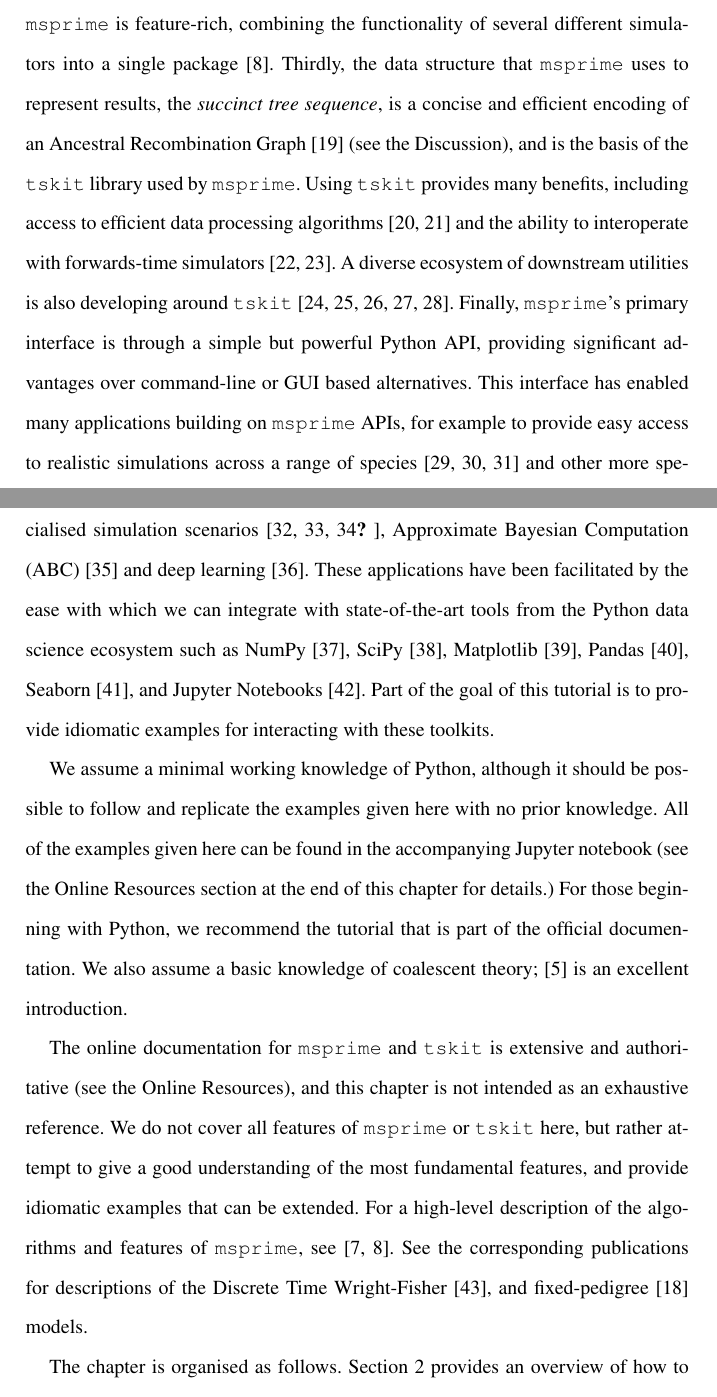
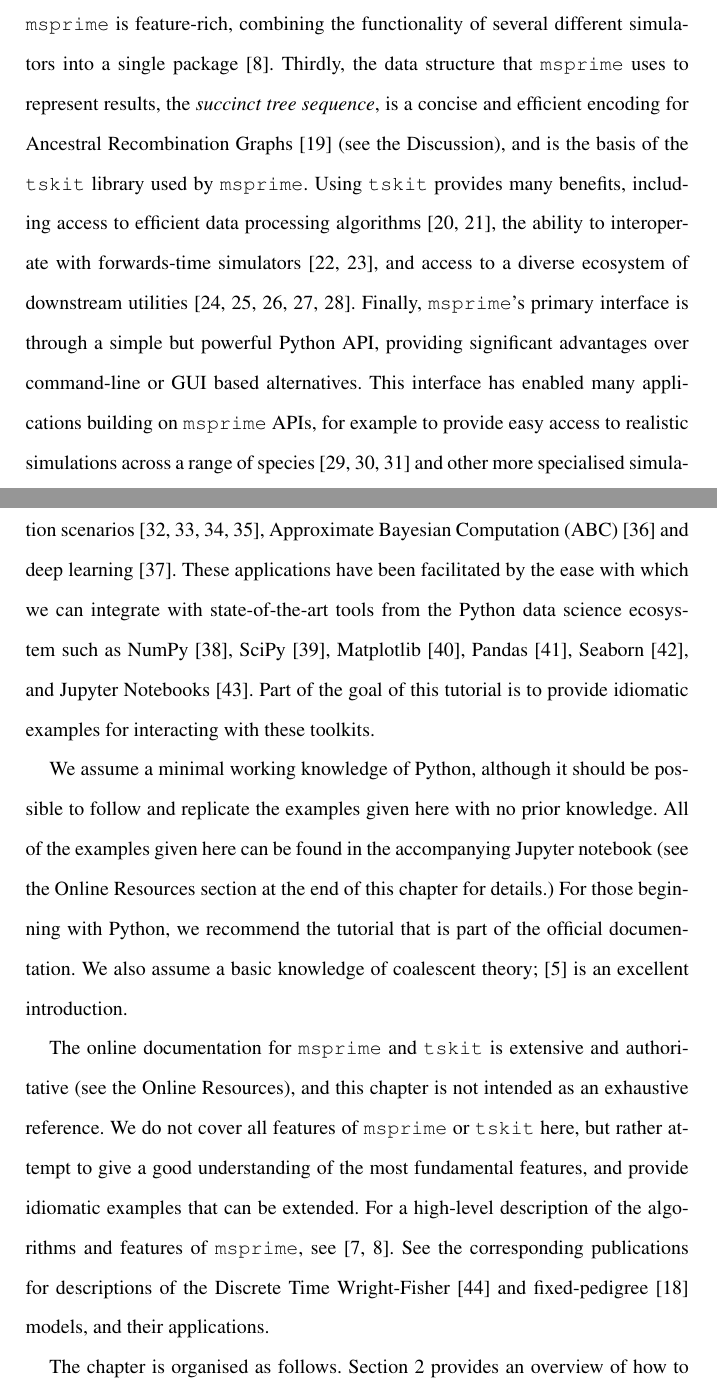
Before and after one commit to jeromekelleher/spg-chapter, a LaTeX document (chapter.tex): two parts of pages 5 and 6 of 62 before the commit and two parts of pages 5 and 6 of 63 after it, joined at a grey line, cut so that both start at the same text. Compiled offline with pdfLaTeX.

Commit message:
Fixup refs, light edit pass on intro

```diff
--- a/chapter.tex
+++ b/chapter.tex
@@ -164,16 +164,16 @@ package~\citep{baumdicker2022efficient}.
 Thirdly, the data structure that \msprime\ uses
 to represent results,
 the \emph{succinct tree sequence},
-is a concise and efficient encoding of
-an Ancestral Recombination Graph~\citep{wong2024general}
+is a concise and efficient encoding
+for Ancestral Recombination Graphs~\citep{wong2024general}
 (see the Discussion),
 and is the basis of the \tskit\ library used by \msprime.
 Using \tskit\ provides many benefits, including access to efficient
-data processing algorithms~\citep{ralph2020efficiently,lehmann2025on}
-and the ability to interoperate with forwards-time
-simulators~\citep{kelleher2018efficient,haller2018tree}.
-A diverse ecosystem of downstream utilities is also developing around
-\tskit~\cite{fan2022genealogical,nowbandegani2023extremely,tsambos2023link,
+data processing algorithms~\citep{ralph2020efficiently,lehmann2025on},
+the ability to interoperate with forwards-time
+simulators~\citep{kelleher2018efficient,haller2018tree},
+and access to a diverse ecosystem of downstream
+utilities~\cite{fan2022genealogical,nowbandegani2023extremely,tsambos2023link,
 tagami2024tstrait,fritze2024forest}.
 Finally, \msprime's primary interface is through a simple but powerful Python
 API, providing significant advantages over command-line or GUI based alternatives.
@@ -182,7 +182,7 @@ on \msprime\ APIs, for example to provide easy access to
 realistic simulations across a range of
 species~\citep{adrion2020stdpopsim,lauterbur2023expanding,gower2025accessible}
 and other more specialised simulation
-scenarios~\citep{mckenzie2020ipcoal,rivera2021simulation,petrslendr2023, laetsch2023gimble},
+scenarios~\citep{mckenzie2020ipcoal,rivera2021simulation,petrslendr2023,laetsch2023demographically},
 % Could cite a bunch more stuff here but can't be bothered
 Approximate Bayesian Computation (ABC)~\citep{huang2025estimating}
 and deep learning~\cite{korfmann2023deep}.
@@ -214,8 +214,9 @@ and provide idiomatic examples that can be extended. For a high-level
 description of the algorithms and features of \msprime,
 see~\cite{kelleher2016efficient,baumdicker2022efficient}.
 See the corresponding publications for descriptions of
-the Discrete Time Wright-Fisher~\cite{nelson2020accounting},
-and fixed-pedigree~\cite{andersontrocme2023genes} models.
+the Discrete Time Wright-Fisher~\cite{nelson2020accounting}
+and fixed-pedigree~\cite{andersontrocme2023genes} models,
+and their applications.
 
 The chapter is organised as follows.
 Section~\ref{running-simulations} provides an overview of how to run coalescent simulations in \msprime, including some of the most important extensions to the basic model.
```
Also changed, not shown: references.bib (+13 -0 lines).
